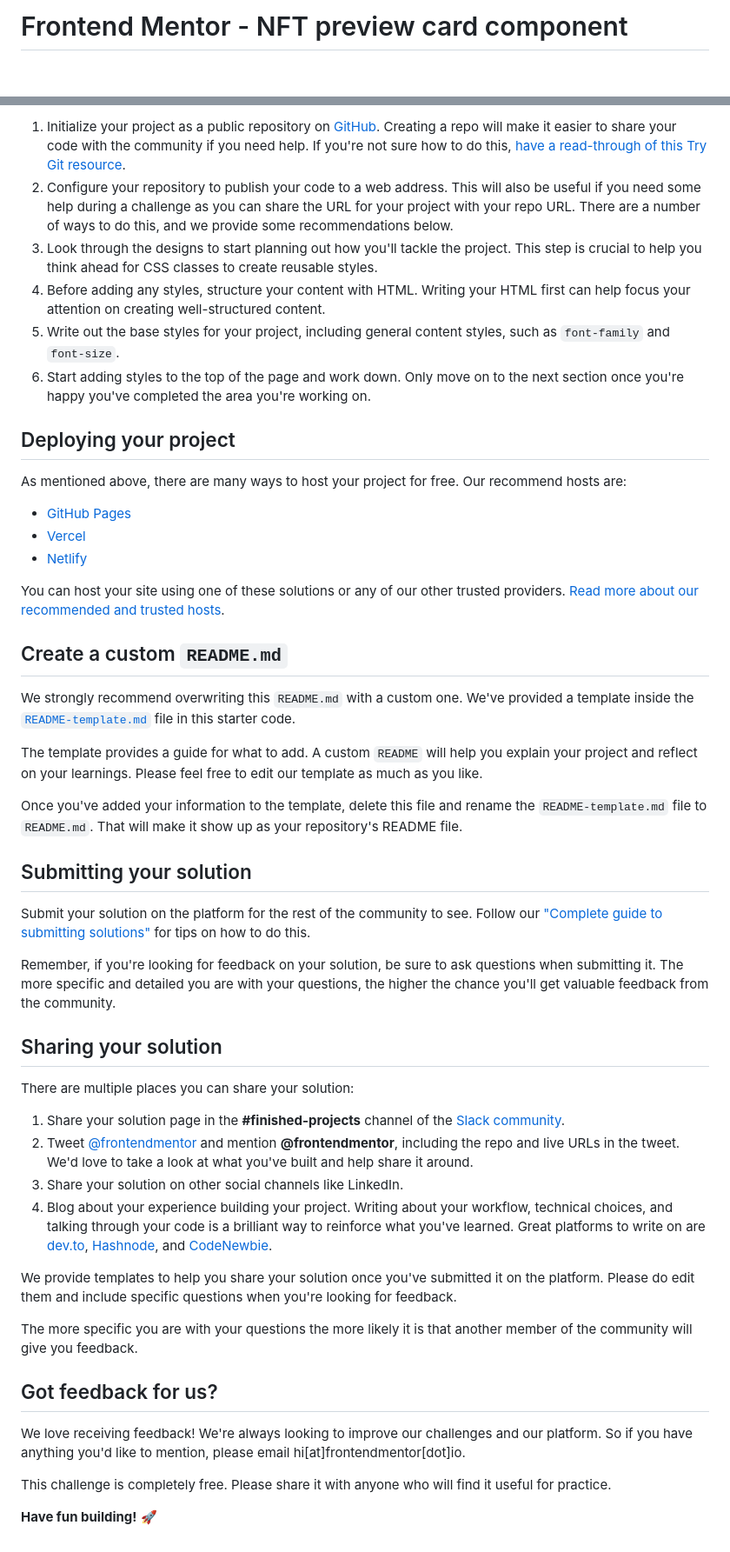
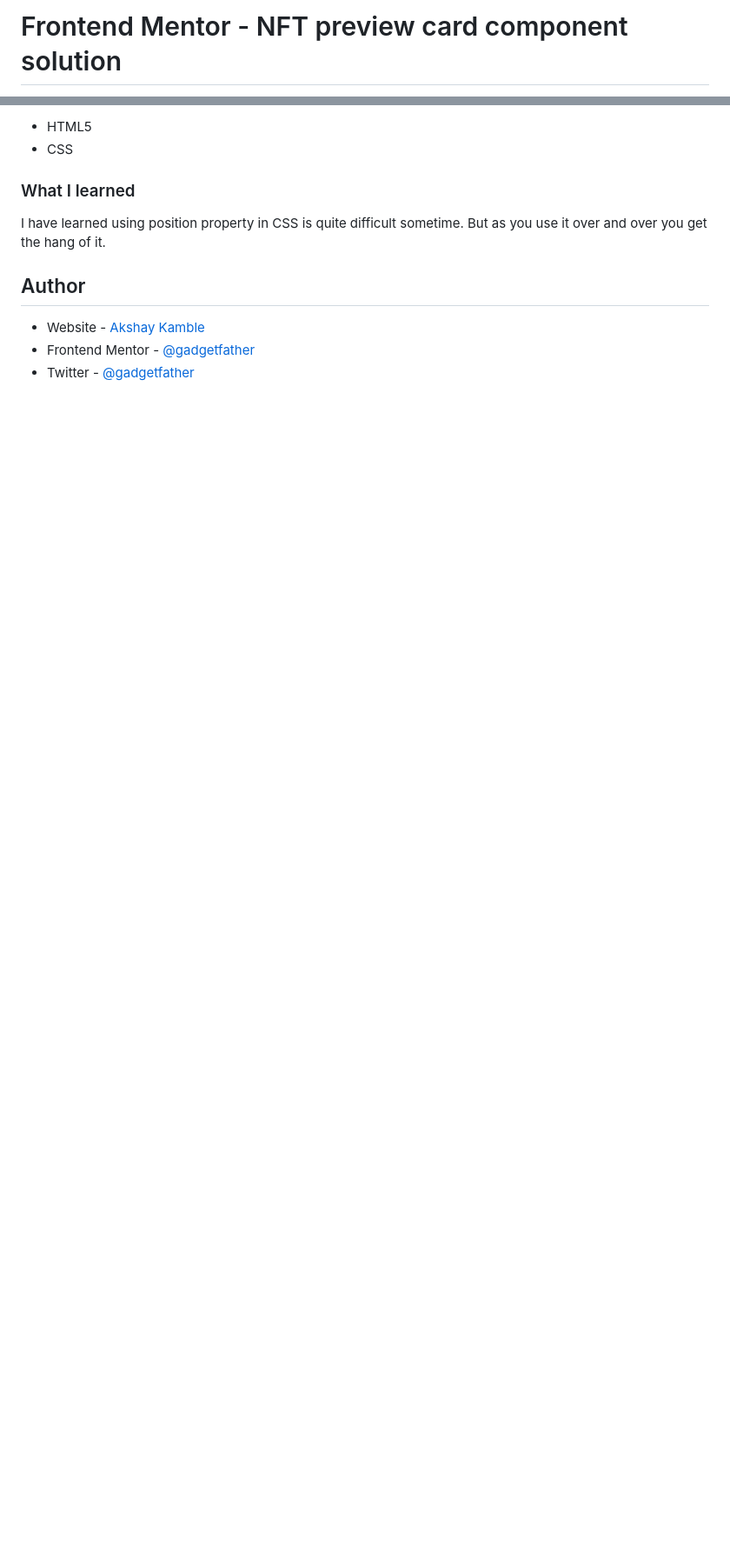
Before and after one commit to gadgetfather/NFT-CARD-frontend-mentor, a Markdown page: nft-preview-card-component-main/README.md, 2 parts joined by grey strips. Shown: that part at 87% size. Rendered like a GitHub page; blank space fills up the shorter version.

```diff
--- a/nft-preview-card-component-main/README.md
+++ b/nft-preview-card-component-main/README.md
@@ -1,2 +1,2 @@
-# Frontend Mentor - NFT preview card component
+# Frontend Mentor - NFT preview card component solution
 
@@ -41,52 +46,13 @@ Feel free to use any workflow that you feel comfortable with. Below is a suggest
 
-1. Initialize your project as a public repository on [GitHub](https://github.com/). Creating a repo will make it easier to share your code with the community if you need help. If you're not sure how to do this, [have a read-through of this Try Git resource](https://try.github.io/).
-2. Configure your repository to publish your code to a web address. This will also be useful if you need some help during a challenge as you can share the URL for your project with your repo URL. There are a number of ways to do this, and we provide some recommendations below.
-3. Look through the designs to start planning out how you'll tackle the project. This step is crucial to help you think ahead for CSS classes to create reusable styles.
-4. Before adding any styles, structure your content with HTML. Writing your HTML first can help focus your attention on creating well-structured content.
-5. Write out the base styles for your project, including general content styles, such as `font-family` and `font-size`.
-6. Start adding styles to the top of the page and work down. Only move on to the next section once you're happy you've completed the area you're working on.
+- HTML5
+- CSS
 
-## Deploying your project
+### What I learned
 
-As mentioned above, there are many ways to host your project for free. Our recommend hosts are:
+I have learned using position property in CSS is quite difficult sometime. But as you use it over and over you get the hang of it.
 
-- [GitHub Pages](https://pages.github.com/)
-- [Vercel](https://vercel.com/)
-- [Netlify](https://www.netlify.com/)
+## Author
 
-You can host your site using one of these solutions or any of our other trusted providers. [Read more about our recommended and trusted hosts](https://medium.com/frontend-mentor/frontend-mentor-trusted-hosting-providers-bf000dfebe).
-
-## Create a custom `README.md`
-
-We strongly recommend overwriting this `README.md` with a custom one. We've provided a template inside the [`README-template.md`](./README-template.md) file in this starter code.
-
-The template provides a guide for what to add. A custom `README` will help you explain your project and reflect on your learnings. Please feel free to edit our template as much as you like.
-
-Once you've added your information to the template, delete this file and rename the `README-template.md` file to `README.md`. That will make it show up as your repository's README file.
-
-## Submitting your solution
-
-Submit your solution on the platform for the rest of the community to see. Follow our ["Complete guide to submitting solutions"](https://medium.com/frontend-mentor/a-complete-guide-to-submitting-solutions-on-frontend-mentor-ac6384162248) for tips on how to do this.
-
-Remember, if you're looking for feedback on your solution, be sure to ask questions when submitting it. The more specific and detailed you are with your questions, the higher the chance you'll get valuable feedback from the community.
-
-## Sharing your solution
-
-There are multiple places you can share your solution:
-
-1. Share your solution page in the **#finished-projects** channel of the [Slack community](https://www.frontendmentor.io/slack).
-2. Tweet [@frontendmentor](https://twitter.com/frontendmentor) and mention **@frontendmentor**, including the repo and live URLs in the tweet. We'd love to take a look at what you've built and help share it around.
-3. Share your solution on other social channels like LinkedIn.
-4. Blog about your experience building your project. Writing about your workflow, technical choices, and talking through your code is a brilliant way to reinforce what you've learned. Great platforms to write on are [dev.to](https://dev.to/), [Hashnode](https://hashnode.com/), and [CodeNewbie](https://community.codenewbie.org/).
-
-We provide templates to help you share your solution once you've submitted it on the platform. Please do edit them and include specific questions when you're looking for feedback.
-
-The more specific you are with your questions the more likely it is that another member of the community will give you feedback.
-
-## Got feedback for us?
-
-We love receiving feedback! We're always looking to improve our challenges and our platform. So if you have anything you'd like to mention, please email hi[at]frontendmentor[dot]io.
-
-This challenge is completely free. Please share it with anyone who will find it useful for practice.
-
-**Have fun building!** 🚀
+- Website - [Akshay Kamble](https://gadgetfather.netlify.app/)
+- Frontend Mentor - [@gadgetfather](https://www.frontendmentor.io/profile/gadgetfather)
+- Twitter - [@gadgetfather](https://www.twitter.com/gadgetfather)
```
Also changed, not shown: other parts of nft-preview-card-component-main/README.md (+26 -21 lines), nft-preview-card-component-main/README-template.md (deleted, +0 -111 lines), nft-preview-card-component-main/style-guide.md (deleted, +0 -33 lines), nft-preview-card-component-main/mobop.png (added), nft-preview-card-component-main/webop.png (added), 4 other files.
